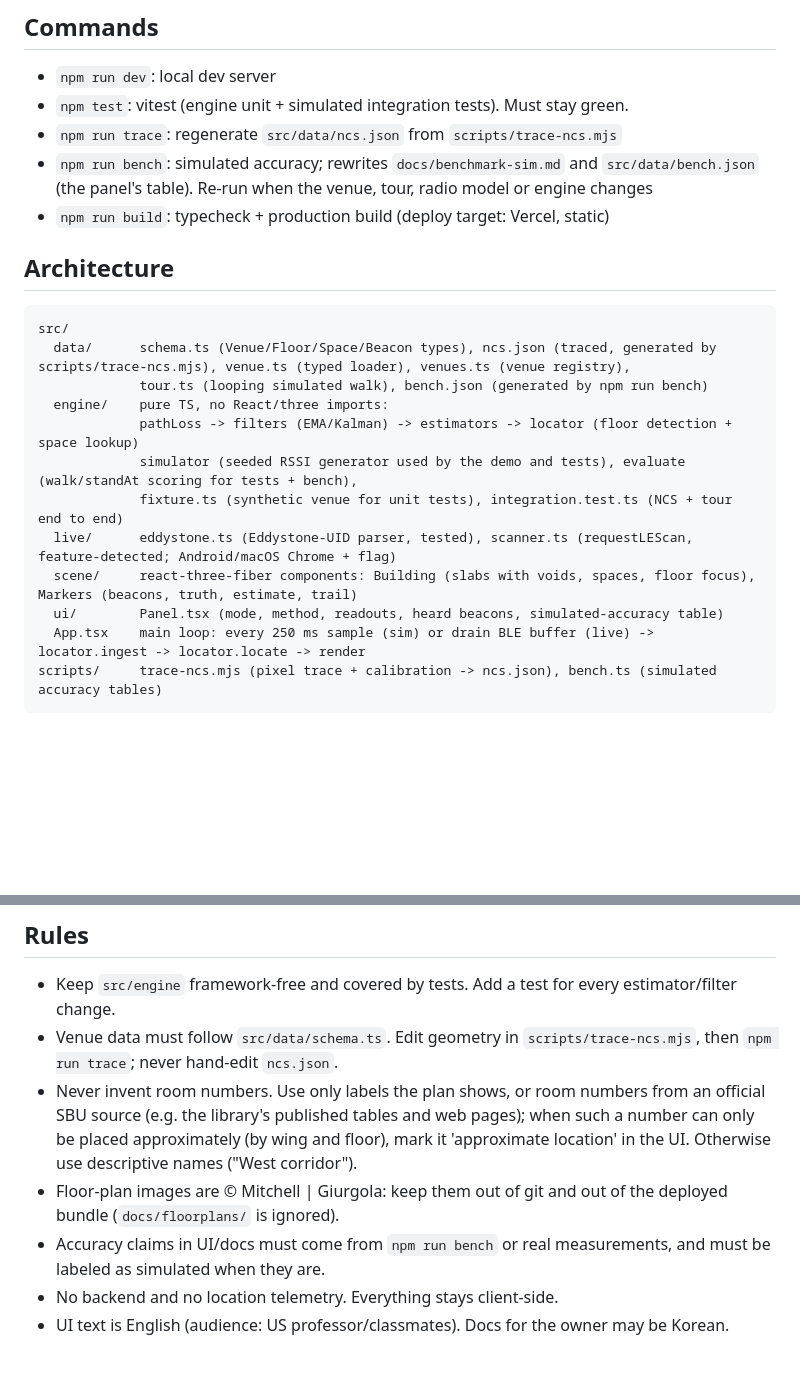
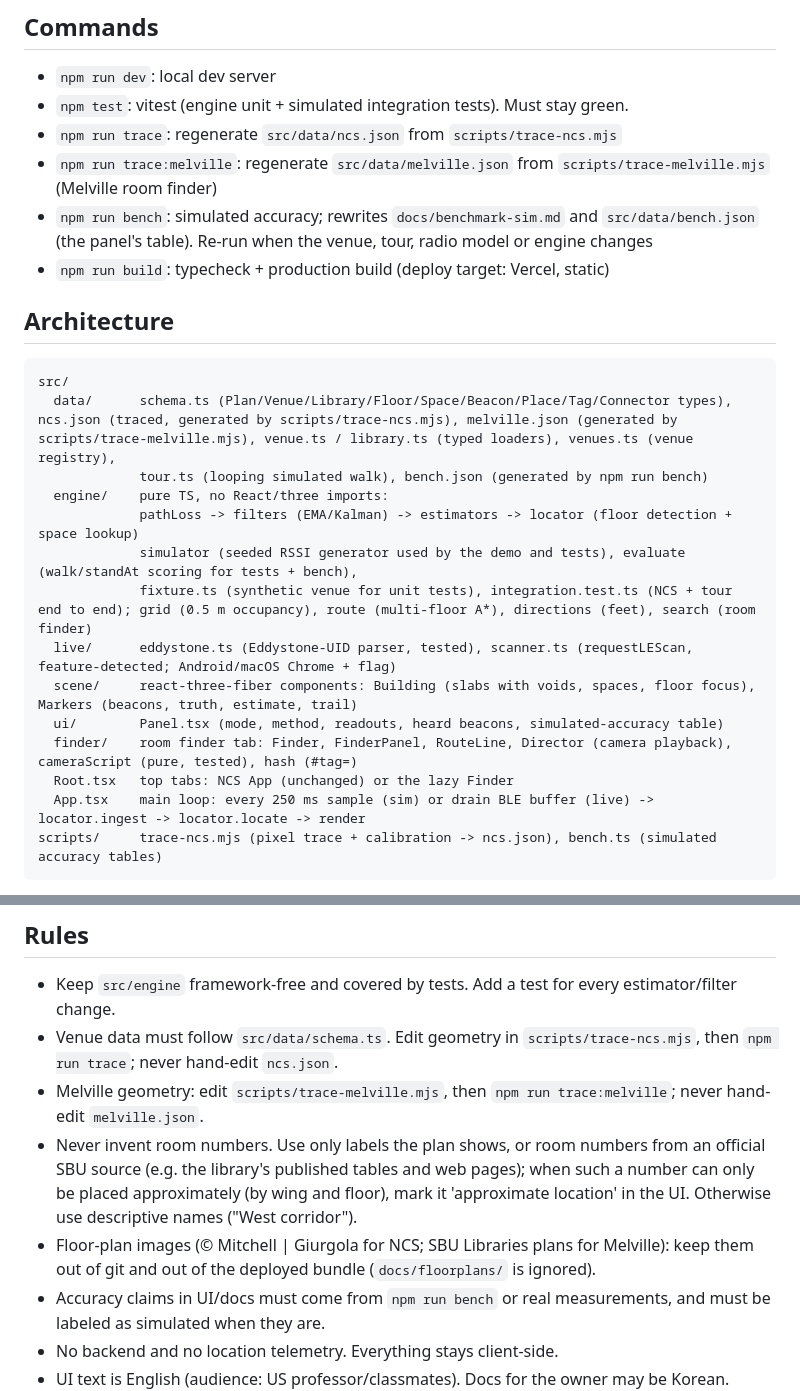
Before and after one commit to kitavkdl/beacon, a Markdown page: CLAUDE.md, 2 parts joined by grey strips. Drawn GitHub-style; blank space fills up the shorter version.

Commit message:
docs(CLAUDE.md): sync commands, architecture and rules with the Melville room finder
Owner approval in the implement session (2026-10-01): "CLAUDE.md 동기화 승인합니다. T4-r6 ③의 문구 그대로 ..."

Co-Authored-By: Claude Opus 5.5 <noreply@anthropic.com>
Claude-Session: https://claude.ai/code/session_01DKTib1jpGpyQSUJ5gUA7Kw

````diff
--- a/CLAUDE.md
+++ b/CLAUDE.md
@@ -14,21 +14,24 @@ BLE-beacon indoor positioning demo for Stony Brook's New Computer Science (NCS)
 - `npm run dev`: local dev server
 - `npm test`: vitest (engine unit + simulated integration tests). Must stay green.
 - `npm run trace`: regenerate `src/data/ncs.json` from `scripts/trace-ncs.mjs`
+- `npm run trace:melville`: regenerate `src/data/melville.json` from `scripts/trace-melville.mjs` (Melville room finder)
 - `npm run bench`: simulated accuracy; rewrites `docs/benchmark-sim.md` and `src/data/bench.json` (the panel's table). Re-run when the venue, tour, radio model or engine changes
 - `npm run build`: typecheck + production build (deploy target: Vercel, static)
 
 ## Architecture
 ```
 src/
-  data/      schema.ts (Venue/Floor/Space/Beacon types), ncs.json (traced, generated by scripts/trace-ncs.mjs), venue.ts (typed loader), venues.ts (venue registry),
+  data/      schema.ts (Plan/Venue/Library/Floor/Space/Beacon/Place/Tag/Connector types), ncs.json (traced, generated by scripts/trace-ncs.mjs), melville.json (generated by scripts/trace-melville.mjs), venue.ts / library.ts (typed loaders), venues.ts (venue registry),
              tour.ts (looping simulated walk), bench.json (generated by npm run bench)
   engine/    pure TS, no React/three imports:
              pathLoss -> filters (EMA/Kalman) -> estimators -> locator (floor detection + space lookup)
              simulator (seeded RSSI generator used by the demo and tests), evaluate (walk/standAt scoring for tests + bench),
-             fixture.ts (synthetic venue for unit tests), integration.test.ts (NCS + tour end to end)
+             fixture.ts (synthetic venue for unit tests), integration.test.ts (NCS + tour end to end); grid (0.5 m occupancy), route (multi-floor A*), directions (feet), search (room finder)
   live/      eddystone.ts (Eddystone-UID parser, tested), scanner.ts (requestLEScan, feature-detected; Android/macOS Chrome + flag)
   scene/     react-three-fiber components: Building (slabs with voids, spaces, floor focus), Markers (beacons, truth, estimate, trail)
   ui/        Panel.tsx (mode, method, readouts, heard beacons, simulated-accuracy table)
+  finder/    room finder tab: Finder, FinderPanel, RouteLine, Director (camera playback), cameraScript (pure, tested), hash (#tag=)
+  Root.tsx   top tabs: NCS App (unchanged) or the lazy Finder
   App.tsx    main loop: every 250 ms sample (sim) or drain BLE buffer (live) -> locator.ingest -> locator.locate -> render
 scripts/     trace-ncs.mjs (pixel trace + calibration -> ncs.json), bench.ts (simulated accuracy tables)
 ```
@@ -37,8 +40,9 @@ Coordinates: building-local meters, x = east, y = north (plan-up; true north is
 ## Rules
 - Keep `src/engine` framework-free and covered by tests. Add a test for every estimator/filter change.
 - Venue data must follow `src/data/schema.ts`. Edit geometry in `scripts/trace-ncs.mjs`, then `npm run trace`; never hand-edit `ncs.json`.
+- Melville geometry: edit `scripts/trace-melville.mjs`, then `npm run trace:melville`; never hand-edit `melville.json`.
 - Never invent room numbers. Use only labels the plan shows, or room numbers from an official SBU source (e.g. the library's published tables and web pages); when such a number can only be placed approximately (by wing and floor), mark it 'approximate location' in the UI. Otherwise use descriptive names ("West corridor").
-- Floor-plan images are © Mitchell | Giurgola: keep them out of git and out of the deployed bundle (`docs/floorplans/` is ignored).
+- Floor-plan images (© Mitchell | Giurgola for NCS; SBU Libraries plans for Melville): keep them out of git and out of the deployed bundle (`docs/floorplans/` is ignored).
 - Accuracy claims in UI/docs must come from `npm run bench` or real measurements, and must be labeled as simulated when they are.
 - No backend and no location telemetry. Everything stays client-side.
 - UI text is English (audience: US professor/classmates). Docs for the owner may be Korean.
````
